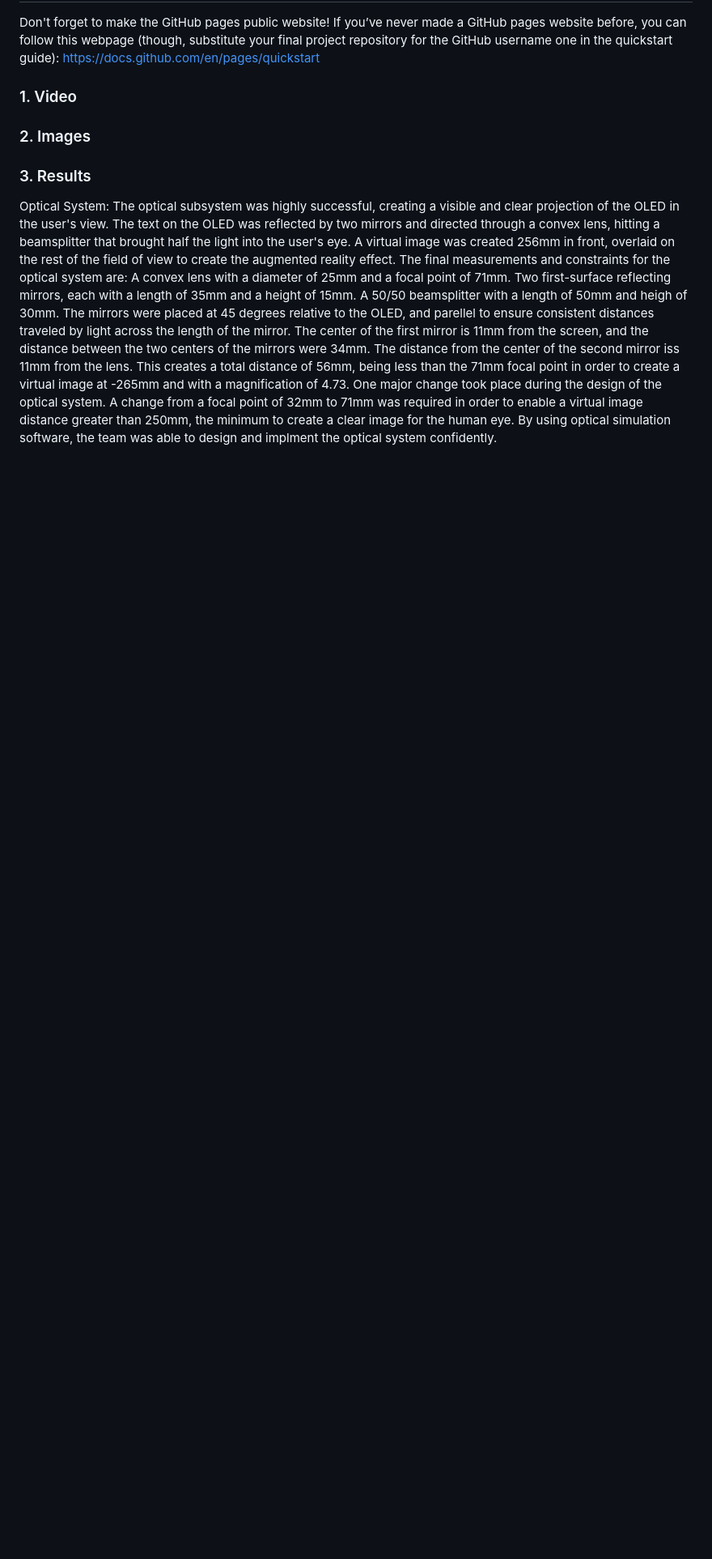
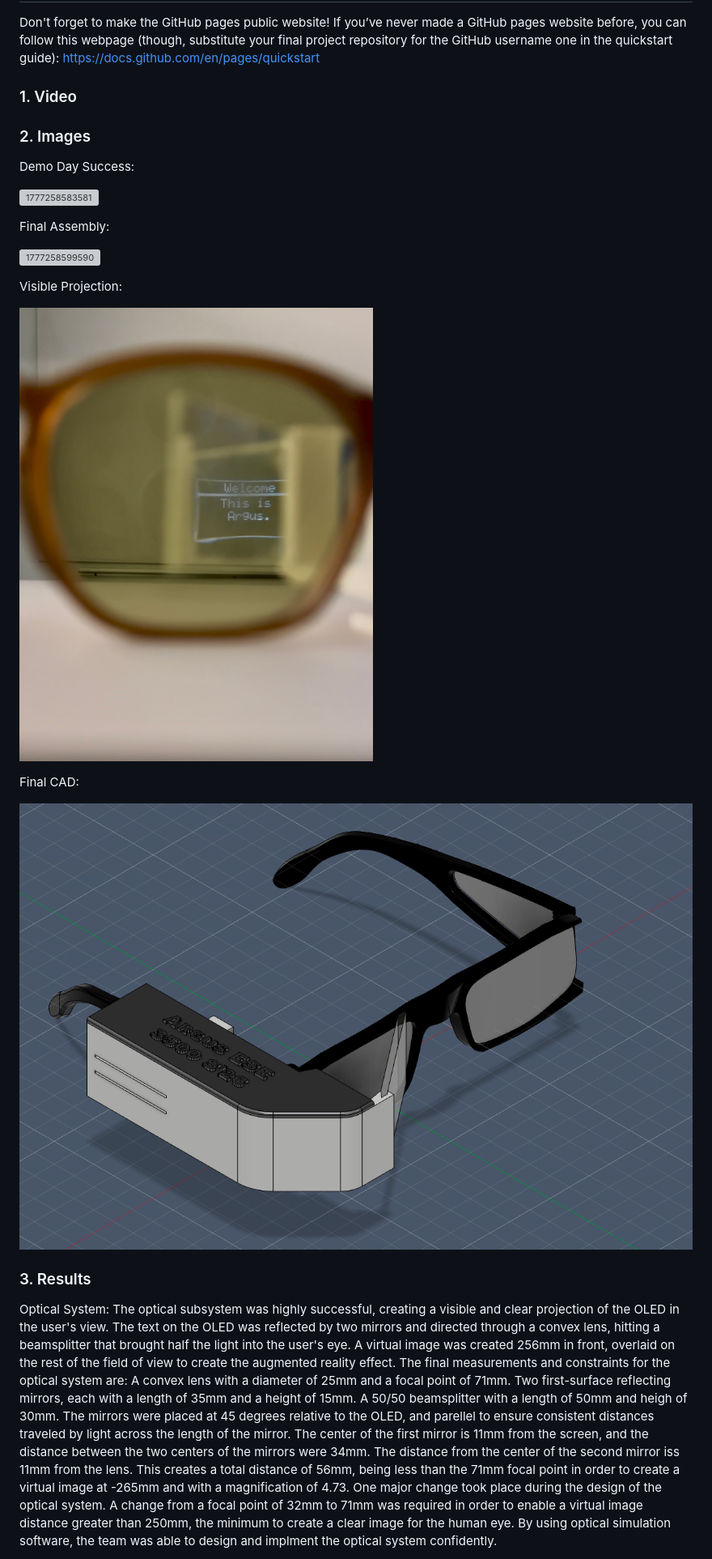
Before and after one commit to upenn-embedded/final-project-s26-t15, a Markdown page: README.md, the part around the change. Shown at 81% size. Drawn GitHub-style; pictures changed too: image/README/1777258625467.jpg (added), image/README/1777258663523.png (added); blank space fills up the shorter version; grey boxes are pictures that could not be loaded.

Commit message:
images into report mech/cad/demo

```diff
--- a/README.md
+++ b/README.md
@@ -375,6 +375,21 @@ If you’ve never made a GitHub pages website before, you can follow this webpag
 
 ### 2. Images
 
+Demo Day Success:
+
+![1777258583581](image/README/1777258583581.jpg)
+
+Final Assembly:
+
+![1777258599590](image/README/1777258599590.jpg)
+
+Visible Projection:
+
+![1777258625467](image/README/1777258625467.jpg)
+
+Final CAD:
+
+![1777258663523](image/README/1777258663523.png)
 
 ### 3. Results
 
```
Also changed, not shown: 3 other files.
